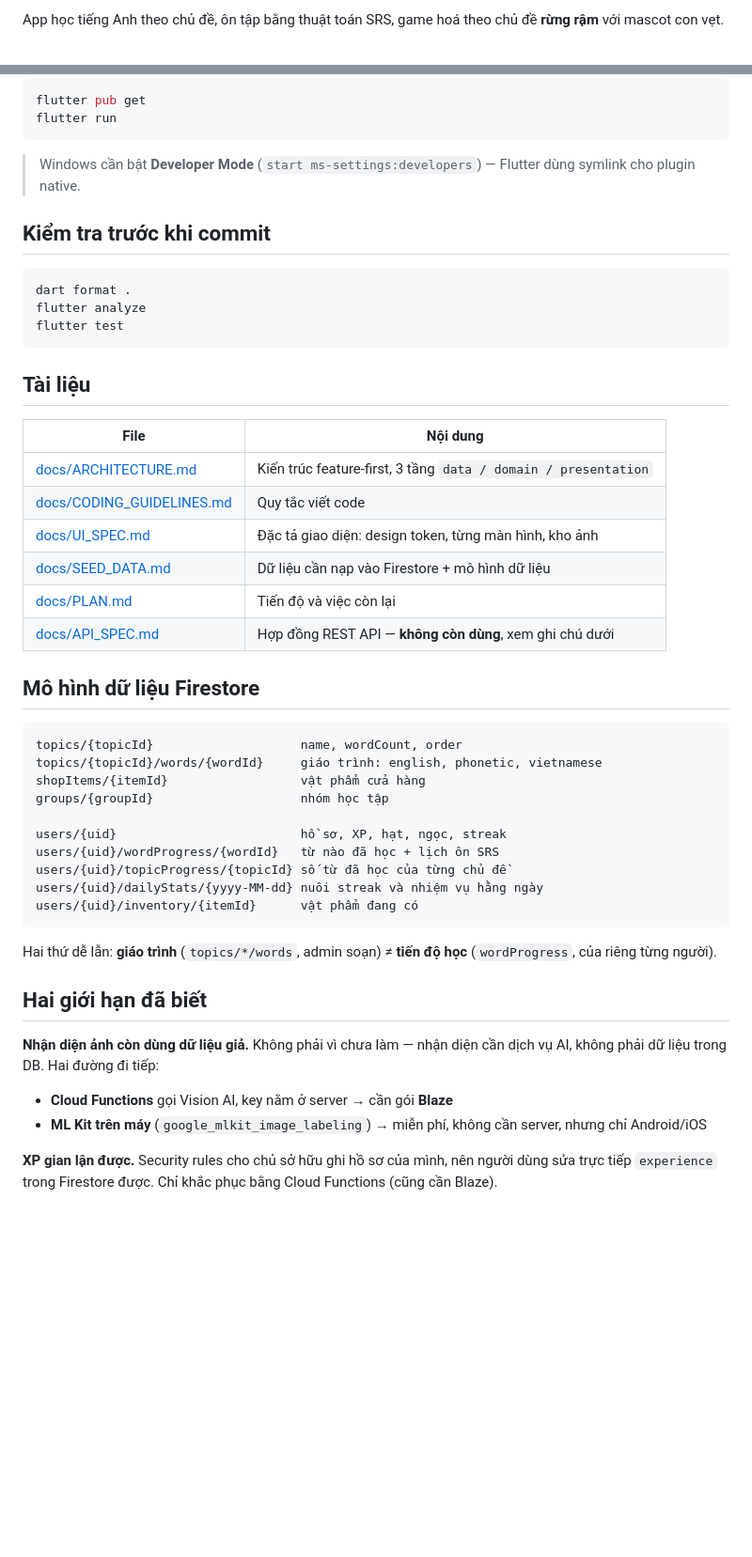
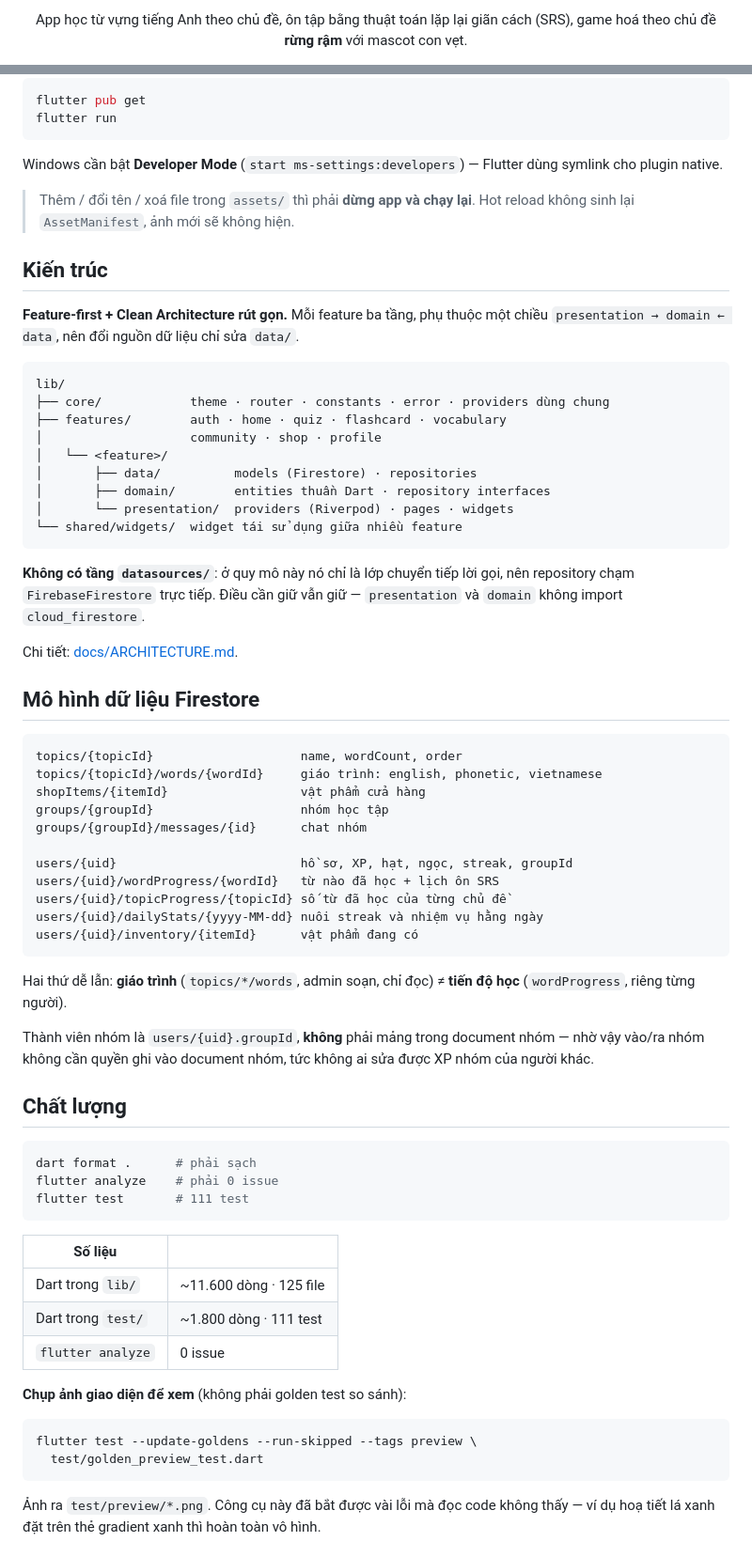
Before and after one commit to khanh11-int/Parrot-English-App, a Markdown page: README.md, 2 parts joined by grey strips. Shown at 94% size. Drawn GitHub-style; folded sections open; blank space fills up the shorter version.

````diff
--- a/README.md
+++ b/README.md
@@ -2,4 +2,6 @@
 
-App học tiếng Anh theo chủ đề, ôn tập bằng thuật toán SRS, game hoá theo chủ đề
-**rừng rậm** với mascot con vẹt.
+<p align="center">
+  App học từ vựng tiếng Anh theo chủ đề, ôn tập bằng thuật toán lặp lại giãn cách
+  (SRS), game hoá theo chủ đề <b>rừng rậm</b> với mascot con vẹt.
+</p>
 
@@ -72,27 +112,36 @@ flutter pub get
 flutter run
 ```
 
-> Windows cần bật **Developer Mode** (`start ms-settings:developers`) — Flutter
-> dùng symlink cho plugin native.
+Windows cần bật **Developer Mode** (`start ms-settings:developers`) — Flutter
+dùng symlink cho plugin native.
 
-## Kiểm tra trước khi commit
+> Thêm / đổi tên / xoá file trong `assets/` thì phải **dừng app và chạy lại**.
+> Hot reload không sinh lại `AssetManifest`, ảnh mới sẽ không hiện.
 
-```bash
-dart format .
-flutter analyze
-flutter test
+</details>
+
+## Kiến trúc
+
+**Feature-first + Clean Architecture rút gọn.** Mỗi feature ba tầng, phụ thuộc
+một chiều `presentation → domain ← data`, nên đổi nguồn dữ liệu chỉ sửa `data/`.
+
+```
+lib/
+├── core/            theme · router · constants · error · providers dùng chung
+├── features/        auth · home · quiz · flashcard · vocabulary
+│                    community · shop · profile
+│   └── <feature>/
+│       ├── data/          models (Firestore) · repositories
+│       ├── domain/        entities thuần Dart · repository interfaces
+│       └── presentation/  providers (Riverpod) · pages · widgets
+└── shared/widgets/  widget tái sử dụng giữa nhiều feature
 ```
 
-## Tài liệu
+**Không có tầng `datasources/`**: ở quy mô này nó chỉ là lớp chuyển tiếp lời gọi,
+nên repository chạm `FirebaseFirestore` trực tiếp. Điều cần giữ vẫn giữ —
+`presentation` và `domain` không import `cloud_firestore`.
 
-| File | Nội dung |
-|---|---|
-| [docs/ARCHITECTURE.md](docs/ARCHITECTURE.md) | Kiến trúc feature-first, 3 tầng `data / domain / presentation` |
-| [docs/CODING_GUIDELINES.md](docs/CODING_GUIDELINES.md) | Quy tắc viết code |
-| [docs/UI_SPEC.md](docs/UI_SPEC.md) | Đặc tả giao diện: design token, từng màn hình, kho ảnh |
-| [docs/SEED_DATA.md](docs/SEED_DATA.md) | Dữ liệu cần nạp vào Firestore + mô hình dữ liệu |
-| [docs/PLAN.md](docs/PLAN.md) | Tiến độ và việc còn lại |
-| [docs/API_SPEC.md](docs/API_SPEC.md) | Hợp đồng REST API — **không còn dùng**, xem ghi chú dưới |
+Chi tiết: [docs/ARCHITECTURE.md](docs/ARCHITECTURE.md).
 
 ## Mô hình dữ liệu Firestore
 
@@ -101,26 +150,43 @@ topics/{topicId}                    name, wordCount, order
 topics/{topicId}/words/{wordId}     giáo trình: english, phonetic, vietnamese
 shopItems/{itemId}                  vật phẩm cửa hàng
 groups/{groupId}                    nhóm học tập
+groups/{groupId}/messages/{id}      chat nhóm
 
-users/{uid}                         hồ sơ, XP, hạt, ngọc, streak
+users/{uid}                         hồ sơ, XP, hạt, ngọc, streak, groupId
 users/{uid}/wordProgress/{wordId}   từ nào đã học + lịch ôn SRS
 users/{uid}/topicProgress/{topicId} số từ đã học của từng chủ đề
 users/{uid}/dailyStats/{yyyy-MM-dd} nuôi streak và nhiệm vụ hằng ngày
 users/{uid}/inventory/{itemId}      vật phẩm đang có
 ```
 
-Hai thứ dễ lẫn: **giáo trình** (`topics/*/words`, admin soạn) ≠ **tiến độ học**
-(`wordProgress`, của riêng từng người).
+Hai thứ dễ lẫn: **giáo trình** (`topics/*/words`, admin soạn, chỉ đọc) ≠ **tiến
+độ học** (`wordProgress`, riêng từng người).
 
-## Hai giới hạn đã biết
+Thành viên nhóm là `users/{uid}.groupId`, **không** phải mảng trong document
+nhóm — nhờ vậy vào/ra nhóm không cần quyền ghi vào document nhóm, tức không ai
+sửa được XP nhóm của người khác.
 
-**Nhận diện ảnh còn dùng dữ liệu giả.** Không phải vì chưa làm — nhận diện cần
-dịch vụ AI, không phải dữ liệu trong DB. Hai đường đi tiếp:
+## Chất lượng
 
-- **Cloud Functions** gọi Vision AI, key nằm ở server → cần gói **Blaze**
-- **ML Kit trên máy** (`google_mlkit_image_labeling`) → miễn phí, không cần
-  server, nhưng chỉ Android/iOS
+```bash
+dart format .      # phải sạch
+flutter analyze    # phải 0 issue
+flutter test       # 111 test
+```
 
-**XP gian lận được.** Security rules cho chủ sở hữu ghi hồ sơ của mình, nên
-người dùng sửa trực tiếp `experience` trong Firestore được. Chỉ khắc phục bằng
-Cloud Functions (cũng cần Blaze).
+| Số liệu | |
+|---|---|
+| Dart trong `lib/` | ~11.600 dòng · 125 file |
+| Dart trong `test/` | ~1.800 dòng · 111 test |
+| `flutter analyze` | 0 issue |
+
+**Chụp ảnh giao diện để xem** (không phải golden test so sánh):
+
+```bash
+flutter test --update-goldens --run-skipped --tags preview \
+  test/golden_preview_test.dart
+```
+
+Ảnh ra `test/preview/*.png`. Công cụ này đã bắt được vài lỗi mà đọc code không
+thấy — ví dụ hoạ tiết lá xanh đặt trên thẻ gradient xanh thì hoàn toàn vô hình.
+
````
Also changed, not shown: other parts of README.md (+98 -31 lines), docs/screenshots/community.png (added), docs/screenshots/home.png (added), docs/screenshots/profile.png (added), docs/screenshots/review.png (added), 1 other file.
